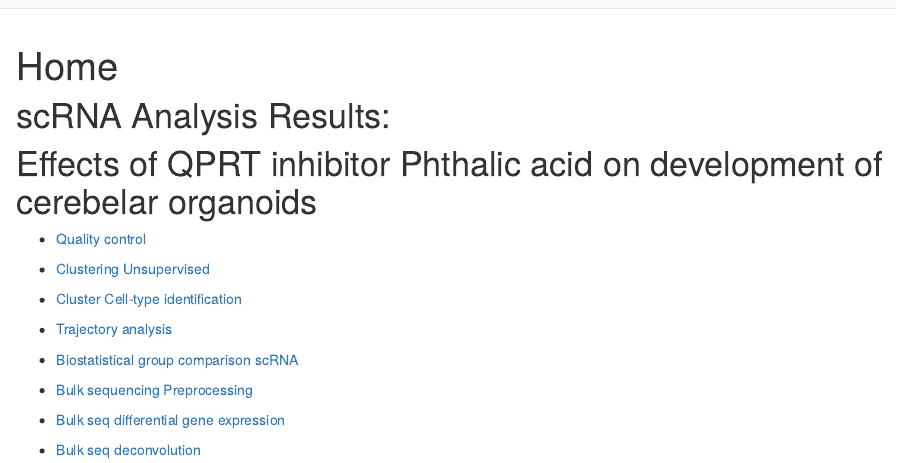
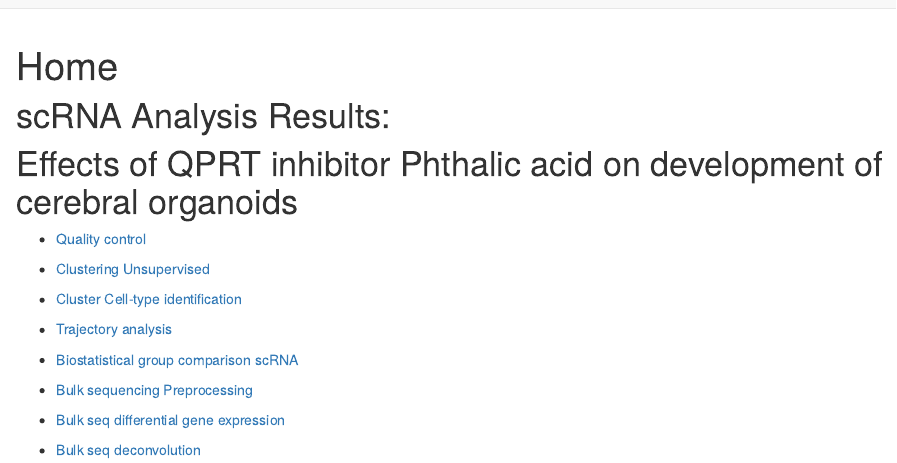
Before and after one commit to KJPMolgenLab/scRNA_PA_QPRT, an R Markdown document (analysis/index.Rmd): the page in a window 1100 px wide, from its top. Rendered offline with R 4.5, knitr and Pandoc, with nearby package versions; drawn as R Markdown's standard HTML page in place of the format the file asks for.

Commit message:
wflow_publish("./analysis/index.Rmd")

```diff
--- a/analysis/index.Rmd
+++ b/analysis/index.Rmd
@@ -9,7 +9,7 @@ editor_options:
 ---
 
 # scRNA Analysis Results:
-# Effects of QPRT inhibitor Phthalic acid on development of cerebelar organoids
+# Effects of QPRT inhibitor Phthalic acid on development of cerebral organoids
 
 -   [Quality control](01_QC_Singleron.html)
 
```
